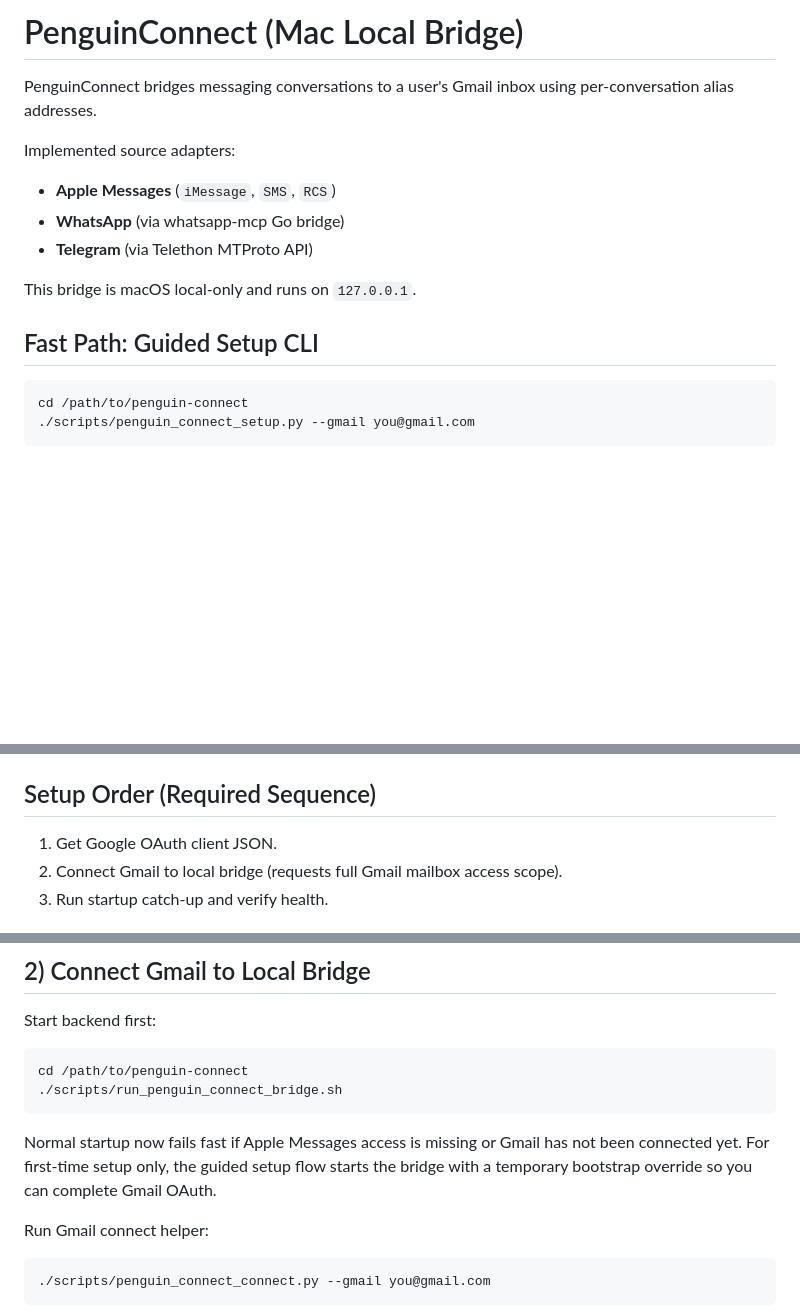
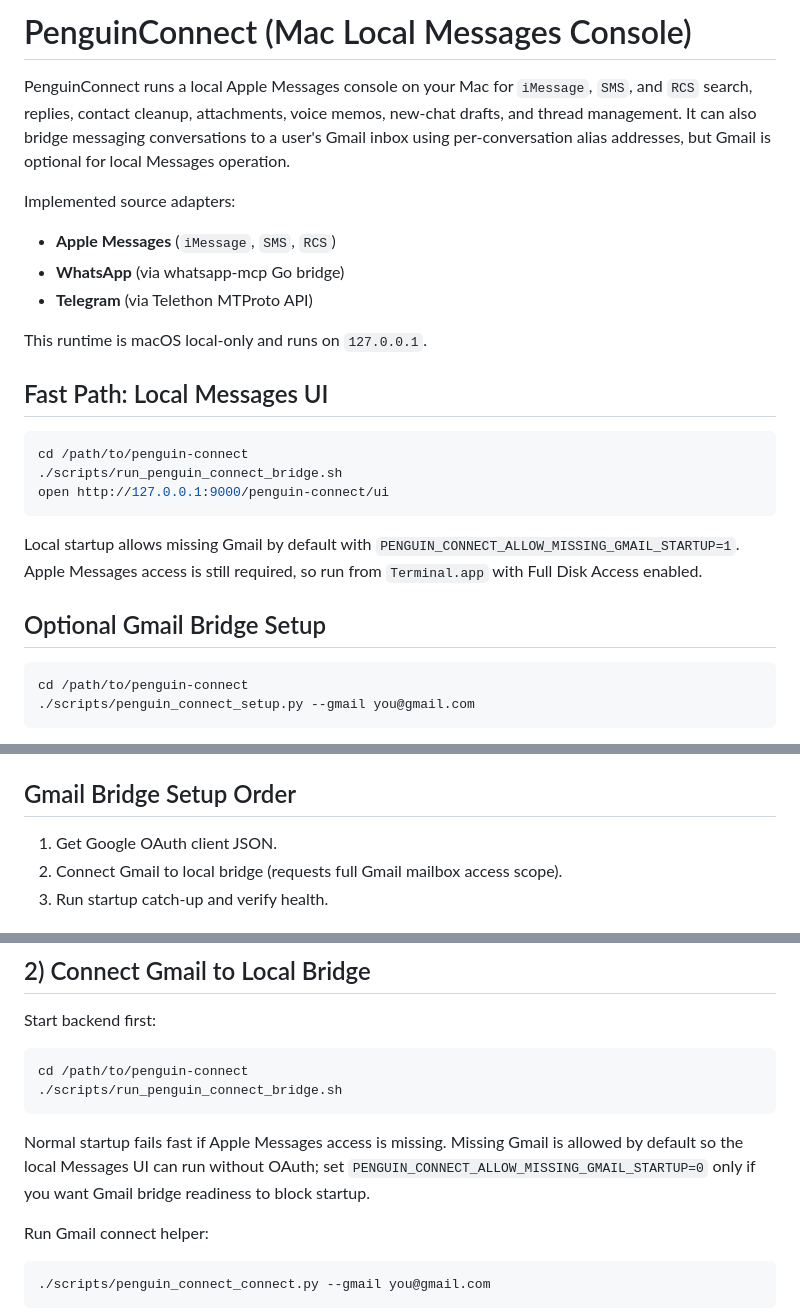
Before and after one commit to hgaddipati1118/penguin-connect, a Markdown page: docs/PENGUIN_CONNECT.md, 3 parts joined by grey strips. Drawn GitHub-style; blank space fills up the shorter version.

````diff
--- a/docs/PENGUIN_CONNECT.md
+++ b/docs/PENGUIN_CONNECT.md
@@ -1,6 +1,6 @@
-# PenguinConnect (Mac Local Bridge)
+# PenguinConnect (Mac Local Messages Console)
 
-PenguinConnect bridges messaging conversations to a user's Gmail inbox using per-conversation alias addresses.
+PenguinConnect runs a local Apple Messages console on your Mac for `iMessage`, `SMS`, and `RCS` search, replies, contact cleanup, attachments, voice memos, new-chat drafts, and thread management. It can also bridge messaging conversations to a user's Gmail inbox using per-conversation alias addresses, but Gmail is optional for local Messages operation.
 
 Implemented source adapters:
 
@@ -8,9 +8,19 @@ Implemented source adapters:
 - **WhatsApp** (via whatsapp-mcp Go bridge)
 - **Telegram** (via Telethon MTProto API)
 
-This bridge is macOS local-only and runs on `127.0.0.1`.
+This runtime is macOS local-only and runs on `127.0.0.1`.
 
-## Fast Path: Guided Setup CLI
+## Fast Path: Local Messages UI
+
+```bash
+cd /path/to/penguin-connect
+./scripts/run_penguin_connect_bridge.sh
+open http://127.0.0.1:9000/penguin-connect/ui
+```
+
+Local startup allows missing Gmail by default with `PENGUIN_CONNECT_ALLOW_MISSING_GMAIL_STARTUP=1`. Apple Messages access is still required, so run from `Terminal.app` with Full Disk Access enabled.
+
+## Optional Gmail Bridge Setup
 
 ```bash
 cd /path/to/penguin-connect
@@ -27,7 +37,7 @@ Optional flags:
 - `--skip-sync-smoke` to skip final sync endpoint smoke test
 - `--explain-only` to print steps without executing
 
-## Setup Order (Required Sequence)
+## Gmail Bridge Setup Order
 
 1. Get Google OAuth client JSON.
 2. Connect Gmail to local bridge (requests full Gmail mailbox access scope).
@@ -208,7 +218,7 @@ cd /path/to/penguin-connect
 ./scripts/run_penguin_connect_bridge.sh
 ```
 
-Normal startup now fails fast if Apple Messages access is missing or Gmail has not been connected yet. For first-time setup only, the guided setup flow starts the bridge with a temporary bootstrap override so you can complete Gmail OAuth.
+Normal startup fails fast if Apple Messages access is missing. Missing Gmail is allowed by default so the local Messages UI can run without OAuth; set `PENGUIN_CONNECT_ALLOW_MISSING_GMAIL_STARTUP=0` only if you want Gmail bridge readiness to block startup.
 
 Run Gmail connect helper:
 
````
Also changed, not shown: README.md (+31 -26 lines).
